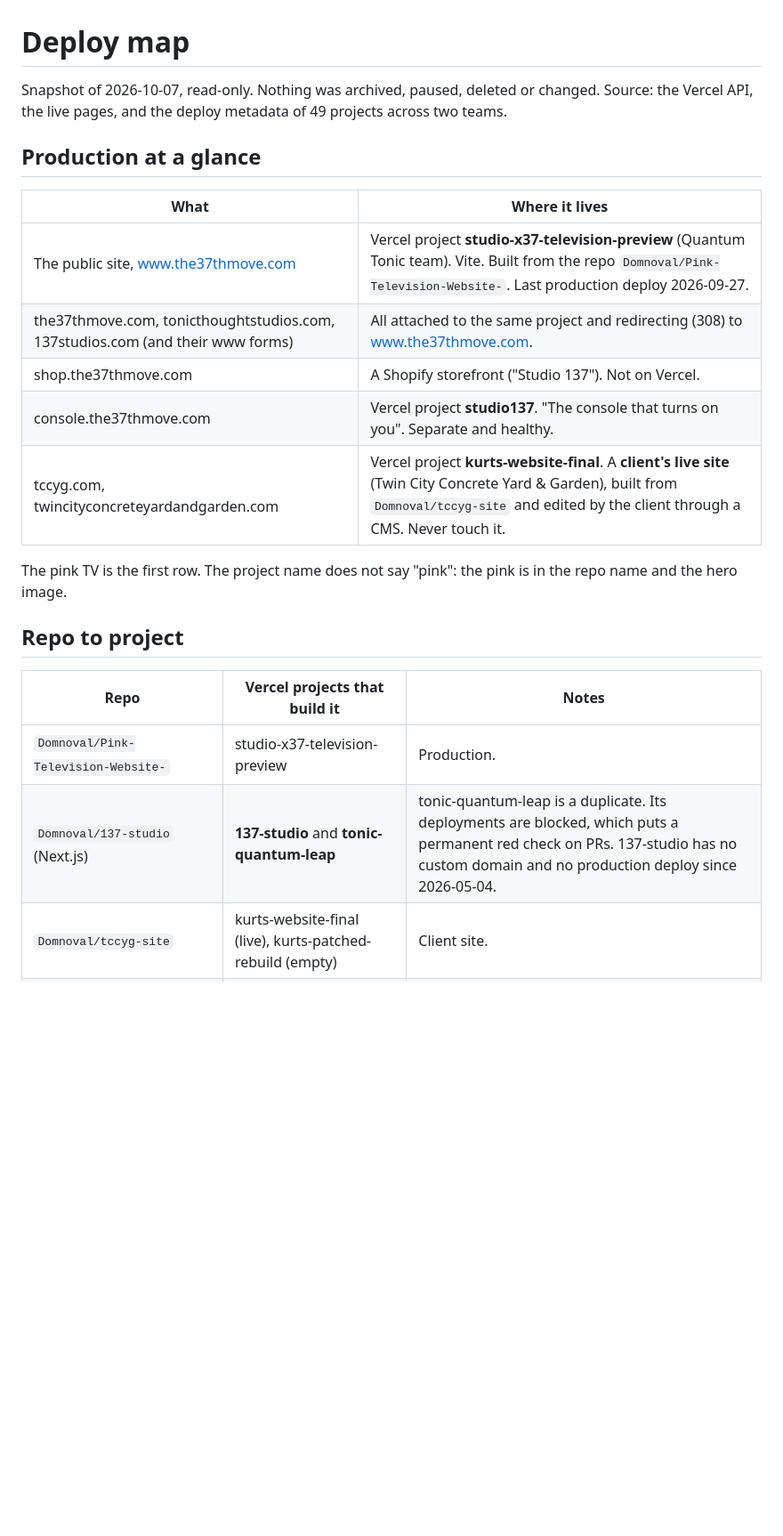
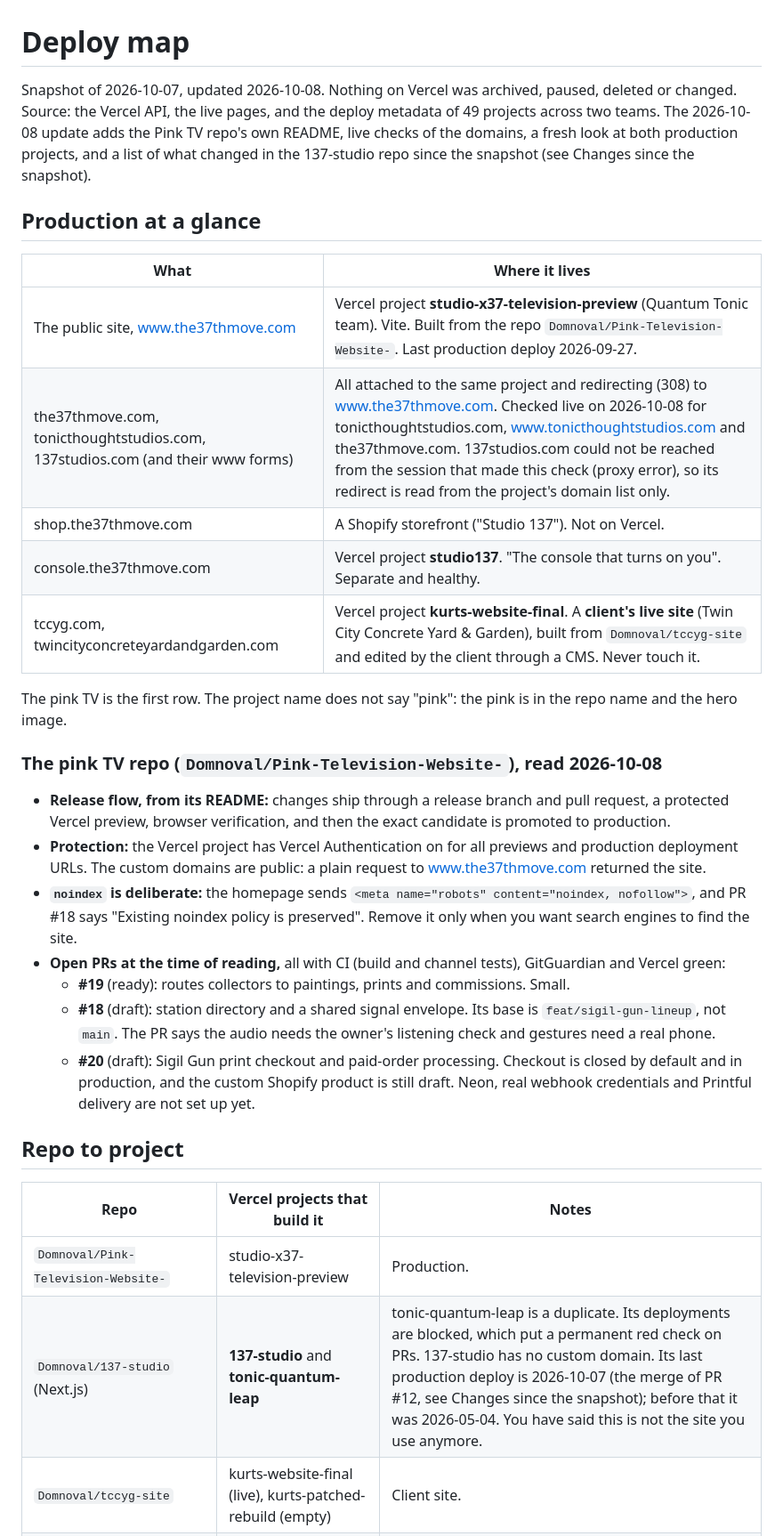
Before and after one commit to Domnoval/tabula-rosetta, a Markdown page: docs/DEPLOY.md, the part around one of its changes. Shown at 89% size. Rendered like a GitHub page; blank space fills up the shorter version.

```diff
--- a/docs/DEPLOY.md
+++ b/docs/DEPLOY.md
@@ -1,25 +1,35 @@
 # Deploy map
 
-Snapshot of 2026-10-07, read-only. Nothing was archived, paused, deleted or changed. Source: the Vercel API, the live pages, and the deploy metadata of 49 projects across two teams.
+Snapshot of 2026-10-07, updated 2026-10-08. Nothing on Vercel was archived, paused, deleted or changed. Source: the Vercel API, the live pages, and the deploy metadata of 49 projects across two teams. The 2026-10-08 update adds the Pink TV repo's own README, live checks of the domains, a fresh look at both production projects, and a list of what changed in the 137-studio repo since the snapshot (see Changes since the snapshot).
 
 ## Production at a glance
 
 | What | Where it lives |
 |---|---|
 | The public site, www.the37thmove.com | Vercel project **studio-x37-television-preview** (Quantum Tonic team). Vite. Built from the repo `Domnoval/Pink-Television-Website-`. Last production deploy 2026-09-27. |
-| the37thmove.com, tonicthoughtstudios.com, 137studios.com (and their www forms) | All attached to the same project and redirecting (308) to www.the37thmove.com. |
+| the37thmove.com, tonicthoughtstudios.com, 137studios.com (and their www forms) | All attached to the same project and redirecting (308) to www.the37thmove.com. Checked live on 2026-10-08 for tonicthoughtstudios.com, www.tonicthoughtstudios.com and the37thmove.com. 137studios.com could not be reached from the session that made this check (proxy error), so its redirect is read from the project's domain list only. |
 | shop.the37thmove.com | A Shopify storefront ("Studio 137"). Not on Vercel. |
 | console.the37thmove.com | Vercel project **studio137**. "The console that turns on you". Separate and healthy. |
 | tccyg.com, twincityconcreteyardandgarden.com | Vercel project **kurts-website-final**. A **client's live site** (Twin City Concrete Yard & Garden), built from `Domnoval/tccyg-site` and edited by the client through a CMS. Never touch it. |
 
 The pink TV is the first row. The project name does not say "pink": the pink is in the repo name and the hero image.
 
+### The pink TV repo (`Domnoval/Pink-Television-Website-`), read 2026-10-08
+
+- **Release flow, from its README:** changes ship through a release branch and pull request, a protected Vercel preview, browser verification, and then the exact candidate is promoted to production.
+- **Protection:** the Vercel project has Vercel Authentication on for all previews and production deployment URLs. The custom domains are public: a plain request to www.the37thmove.com returned the site.
+- **`noindex` is deliberate:** the homepage sends `<meta name="robots" content="noindex, nofollow">`, and PR #18 says "Existing noindex policy is preserved". Remove it only when you want search engines to find the site.
+- **Open PRs at the time of reading,** all with CI (build and channel tests), GitGuardian and Vercel green:
+  - **#19** (ready): routes collectors to paintings, prints and commissions. Small.
+  - **#18** (draft): station directory and a shared signal envelope. Its base is `feat/sigil-gun-lineup`, not `main`. The PR says the audio needs the owner's listening check and gestures need a real phone.
+  - **#20** (draft): Sigil Gun print checkout and paid-order processing. Checkout is closed by default and in production, and the custom Shopify product is still draft. Neon, real webhook credentials and Printful delivery are not set up yet.
+
 ## Repo to project
 
 | Repo | Vercel projects that build it | Notes |
 |---|---|---|
 | `Domnoval/Pink-Television-Website-` | studio-x37-television-preview | Production. |
-| `Domnoval/137-studio` (Next.js) | **137-studio** and **tonic-quantum-leap** | tonic-quantum-leap is a duplicate. Its deployments are blocked, which puts a permanent red check on PRs. 137-studio has no custom domain and no production deploy since 2026-05-04. |
+| `Domnoval/137-studio` (Next.js) | **137-studio** and **tonic-quantum-leap** | tonic-quantum-leap is a duplicate. Its deployments are blocked, which put a permanent red check on PRs. 137-studio has no custom domain. Its last production deploy is 2026-10-07 (the merge of PR #12, see Changes since the snapshot); before that it was 2026-05-04. You have said this is not the site you use anymore. |
 | `Domnoval/tccyg-site` | kurts-website-final (live), kurts-patched-rebuild (empty) | Client site. |
 | `Domnoval/Simple-website` | the37thmove | Superseded front door. |
 | `Domnoval/THE_37TH_MOVE` | the-37-th-move and 1.4 to 1.8 (TEAM_CHEEZE) | Paused duplicates. |
```
Also changed, not shown: other parts of docs/DEPLOY.md (+16 -3 lines).
